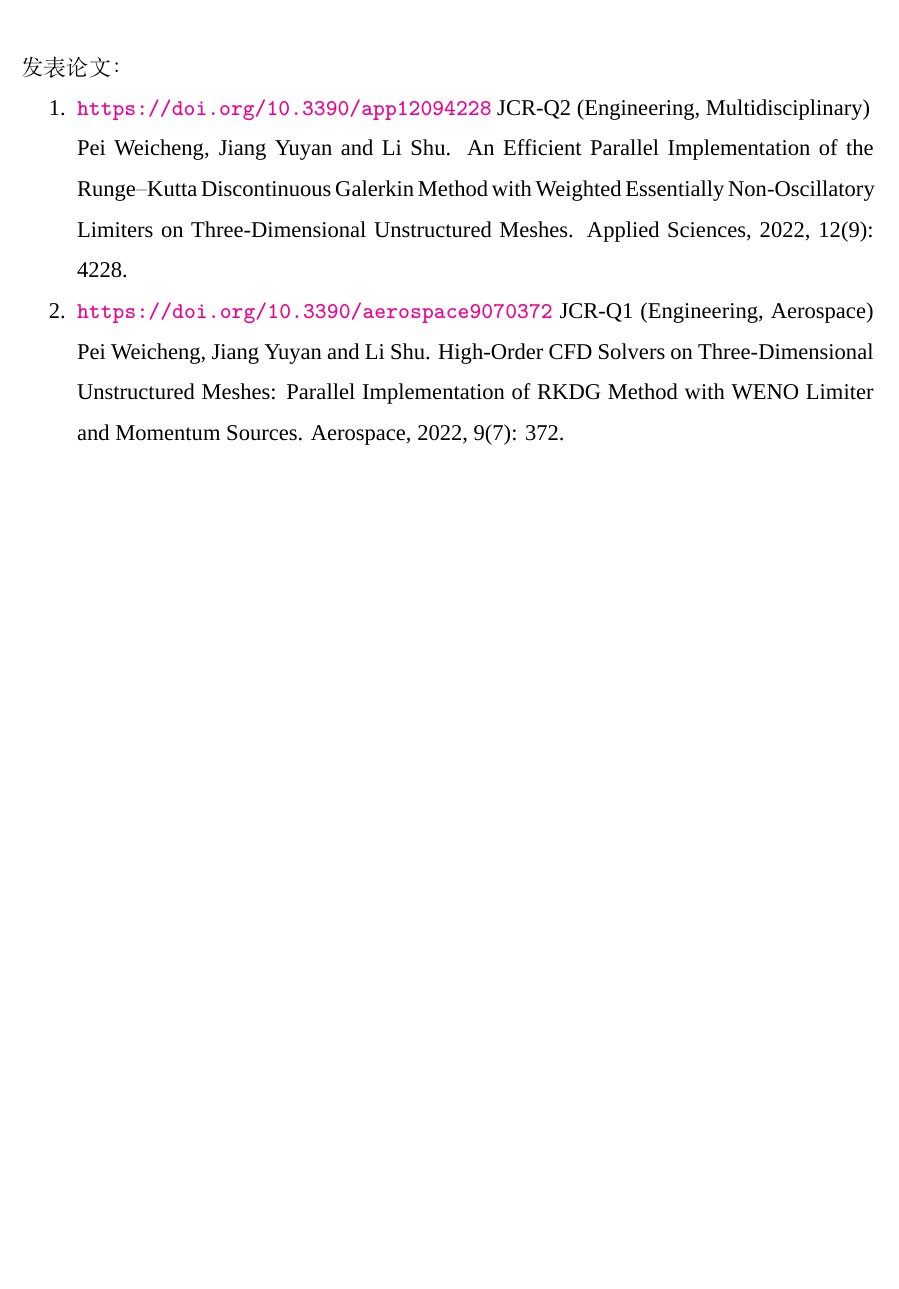
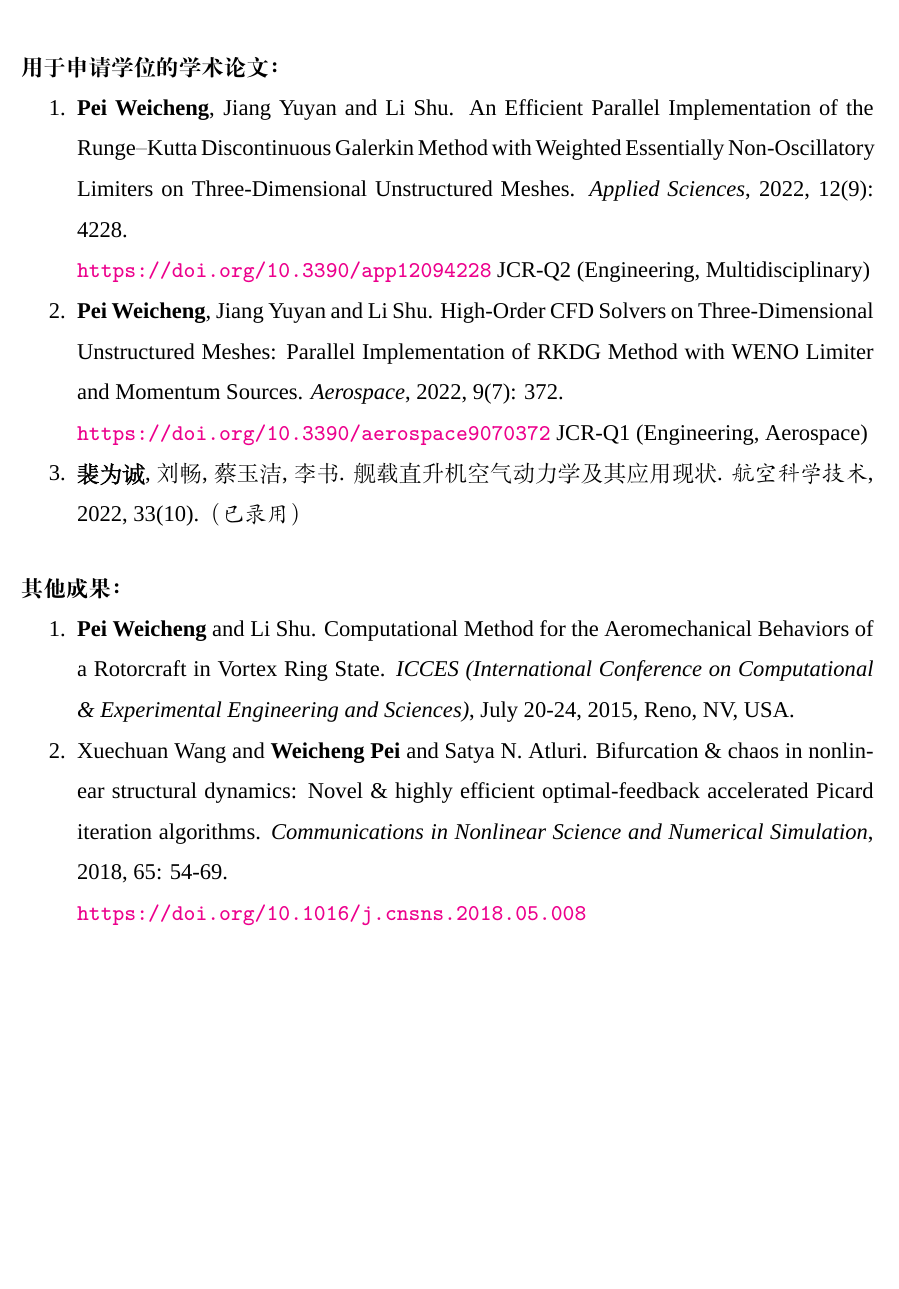
Before and after one commit to pvc1989/phdthesis, a LaTeX thesis (thesis/main.tex): part of page 25 of 27, cut at the place of the change, the shorter picture padded with empty space. Compiled offline with XeLaTeX; a missing font is replaced by an installed copy or a similar font.

Commit message:
Add more achievements.

```diff
--- a/thesis/main.tex
+++ b/thesis/main.tex
@@ -206,7 +206,7 @@ SmallCapsFeatures={Numbers=OldStyle}
 % `physics` and `unicode-math` treat `\div` differently:
 \let\divg\divergence  % define another abbr for `\divergence`.
 
-\AtBeginEnvironment{tabular}{\linespread{1.0}\selectfont}
+%\AtBeginEnvironment{tabular}{\linespread{1.0}\selectfont}
 
 \begin{document}
 
@@ -330,15 +330,29 @@ SmallCapsFeatures={Numbers=OldStyle}
 
 % 附页
 \chapter{攻读博士学位期间取得的学术成果}
-\noindent 发表论文：
+\paragraph*{用于申请学位的学术论文：}
 \begin{enumerate}
 \item
-\url{https://doi.org/10.3390/app12094228} JCR-Q2 (Engineering, Multidisciplinary)\\
-Pei Weicheng, Jiang Yuyan and Li Shu. An Efficient Parallel Implementation of the Runge–Kutta Discontinuous Galerkin Method with Weighted Essentially Non-Oscillatory Limiters on Three-Dimensional Unstructured Meshes. Applied Sciences, 2022, 12(9): 4228.
+\textbf{Pei Weicheng}, Jiang Yuyan and Li Shu. An Efficient Parallel Implementation of the Runge–Kutta Discontinuous Galerkin Method with Weighted Essentially Non-Oscillatory Limiters on Three-Dimensional Unstructured Meshes. \textit{Applied Sciences}, 2022, 12(9): 4228.\\
+\url{https://doi.org/10.3390/app12094228} JCR-Q2 (Engineering, Multidisciplinary)
 
 \item
+\textbf{Pei Weicheng}, Jiang Yuyan and Li Shu. High-Order CFD Solvers on Three-Dimensional Unstructured Meshes: Parallel Implementation of RKDG Method with WENO Limiter and Momentum Sources. \textit{Aerospace}, 2022, 9(7): 372.\\
 \url{https://doi.org/10.3390/aerospace9070372} JCR-Q1 (Engineering, Aerospace)
-Pei Weicheng, Jiang Yuyan and Li Shu. High-Order CFD Solvers on Three-Dimensional Unstructured Meshes: Parallel Implementation of RKDG Method with WENO Limiter and Momentum Sources. Aerospace, 2022, 9(7): 372.
+
+\item
+\textbf{裴为诚}, 刘畅, 蔡玉洁, 李书. 舰载直升机空气动力学及其应用现状. \hwkaiti{航空科学技术}, 2022, 33(10).（已录用）
+\end{enumerate}
+
+\paragraph*{其他成果：}
+\begin{enumerate}
+\item
+\textbf{Pei Weicheng} and Li Shu. Computational Method for the Aeromechanical Behaviors of a Rotorcraft in Vortex Ring State. \textit{ICCES (International Conference on Computational \& Experimental Engineering and Sciences)}, July 20-24, 2015, Reno, NV, USA.
+
+\item
+Xuechuan Wang and \textbf{Weicheng Pei} and Satya N. Atluri.
+Bifurcation \& chaos in nonlinear structural dynamics: Novel \& highly efficient optimal-feedback accelerated Picard iteration algorithms. \textit{Communications in Nonlinear Science and Numerical Simulation}, 2018, 65: 54-69.\\
+\url{https://doi.org/10.1016/j.cnsns.2018.05.008}
 \end{enumerate}
 
 \include{data/master/back2-acknowledgement}
```
